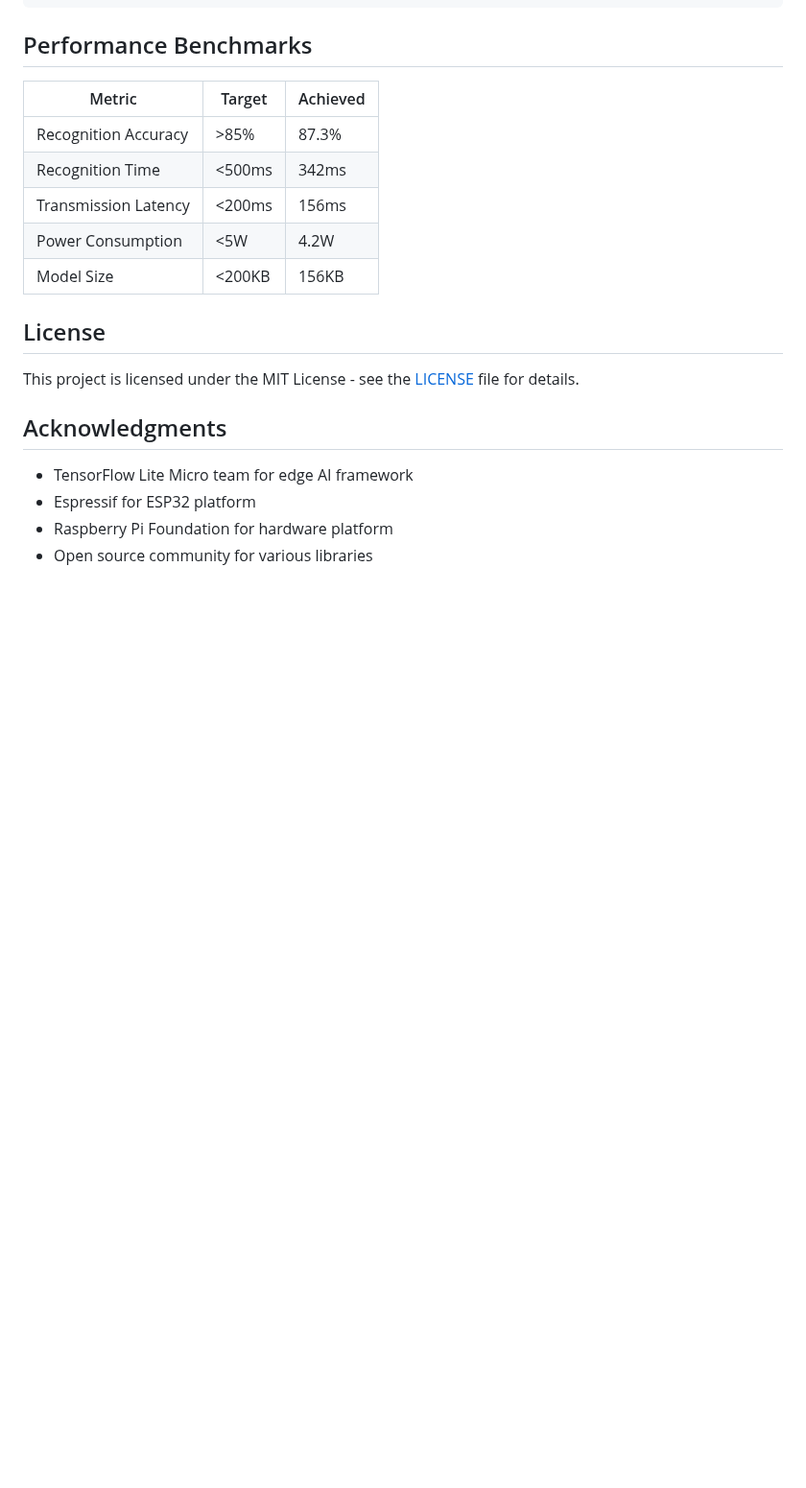
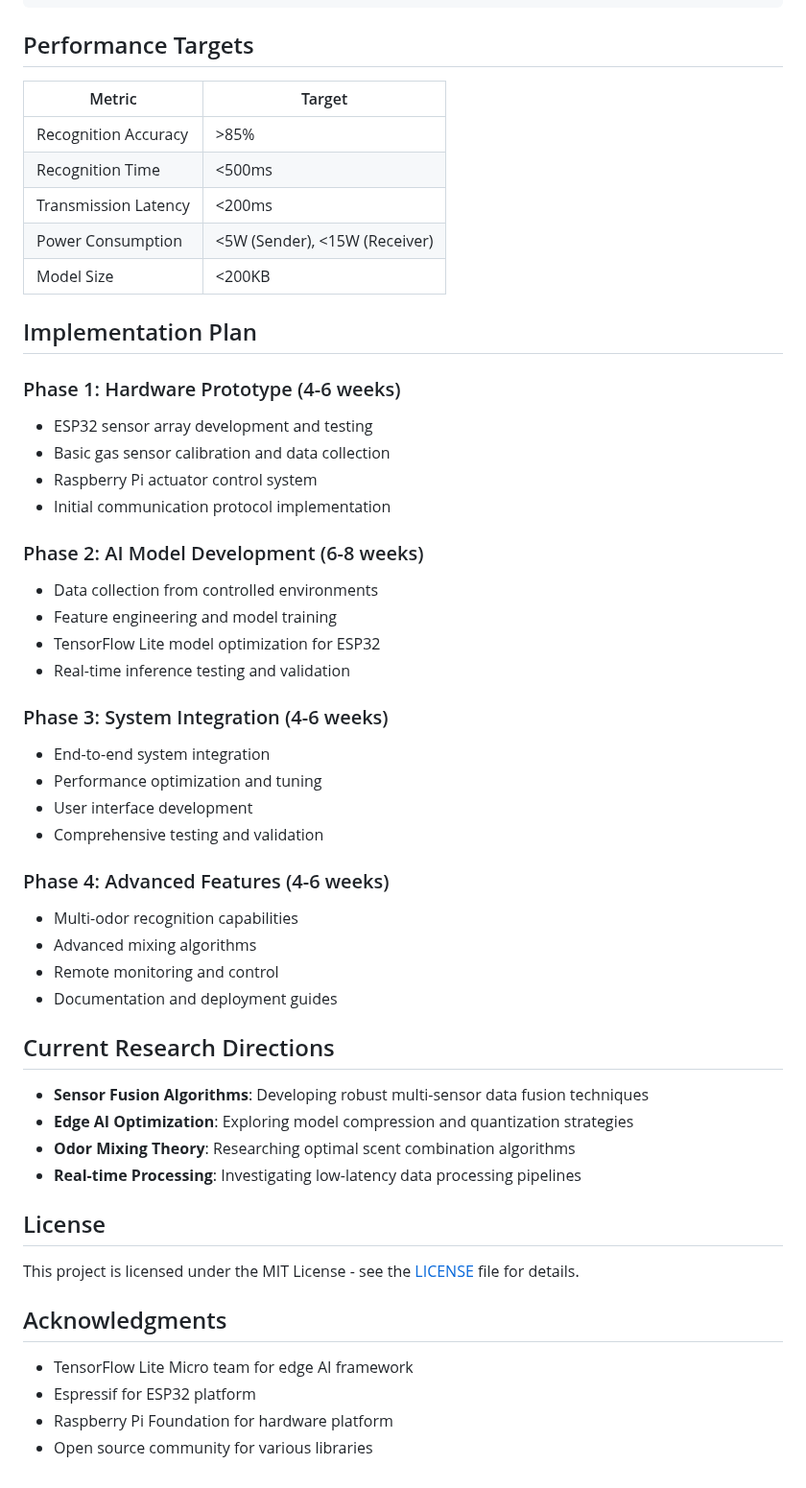
Before and after one commit to c0d9nqa3/Remote-Odor-Transmission-System-ROTS-, a Markdown page: README.md, the part around the change. Shown at 96% size. Rendered like a GitHub page; blank space fills up the shorter version.

````diff
--- a/README.md
+++ b/README.md
@@ -104,15 +104,49 @@ ROTS/
 ```
 
 
-## Performance Benchmarks
+## Performance Targets
 
-| Metric | Target | Achieved |
-|--------|--------|----------|
-| Recognition Accuracy | >85% | 87.3% |
-| Recognition Time | <500ms | 342ms |
-| Transmission Latency | <200ms | 156ms |
-| Power Consumption | <5W | 4.2W |
-| Model Size | <200KB | 156KB |
+| Metric | Target |
+|--------|--------|
+| Recognition Accuracy | >85% |
+| Recognition Time | <500ms |
+| Transmission Latency | <200ms |
+| Power Consumption | <5W (Sender), <15W (Receiver) |
+| Model Size | <200KB |
+
+## Implementation Plan
+
+### Phase 1: Hardware Prototype (4-6 weeks)
+- ESP32 sensor array development and testing
+- Basic gas sensor calibration and data collection
+- Raspberry Pi actuator control system
+- Initial communication protocol implementation
+
+### Phase 2: AI Model Development (6-8 weeks)
+- Data collection from controlled environments
+- Feature engineering and model training
+- TensorFlow Lite model optimization for ESP32
+- Real-time inference testing and validation
+
+### Phase 3: System Integration (4-6 weeks)
+- End-to-end system integration
+- Performance optimization and tuning
+- User interface development
+- Comprehensive testing and validation
+
+### Phase 4: Advanced Features (4-6 weeks)
+- Multi-odor recognition capabilities
+- Advanced mixing algorithms
+- Remote monitoring and control
+- Documentation and deployment guides
+
+## Current Research Directions
+
+- **Sensor Fusion Algorithms**: Developing robust multi-sensor data fusion techniques
+- **Edge AI Optimization**: Exploring model compression and quantization strategies
+- **Odor Mixing Theory**: Researching optimal scent combination algorithms
+- **Real-time Processing**: Investigating low-latency data processing pipelines
+
 
 
 ## License
````
